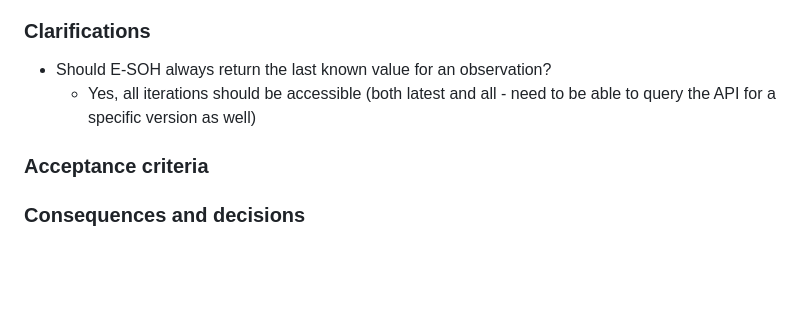
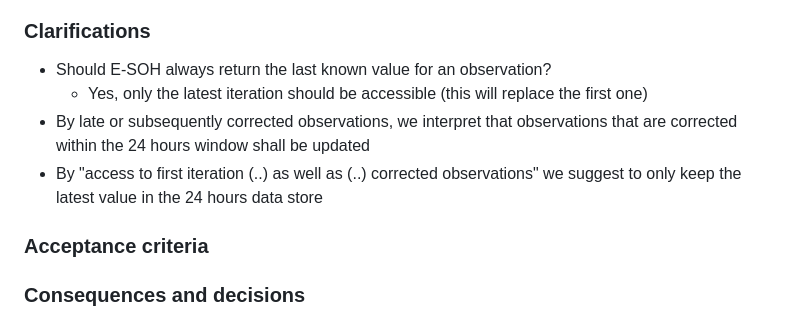
Before and after one commit to EURODEO/e-soh-requirements, a Markdown page: functional-and-non-functional-requirements/functional-and-non-functional-requirements.md, the part around the change. Drawn GitHub-style; blank space fills up the shorter version.

Commit message:
clarification of F10

```diff
--- a/functional-and-non-functional-requirements/functional-and-non-functional-requirements.md
+++ b/functional-and-non-functional-requirements/functional-and-non-functional-requirements.md
@@ -178,7 +178,9 @@ So I am able to handle all data.
 ### Clarifications
 
 * Should E-SOH always return the last known value for an observation?
-  * Yes, all iterations should be accessible (both latest and all - need to be able to query the API for a specific version as well)
+  * Yes, only the latest iteration should be accessible (this will replace the first one)
+* By late or subsequently corrected observations, we interpret that observations that are corrected within the 24 hours window shall be updated
+* By "access to first iteration (..) as well as (..) corrected observations" we suggest to only keep the latest value in the 24 hours data store
 
 ### Acceptance criteria
 
```
